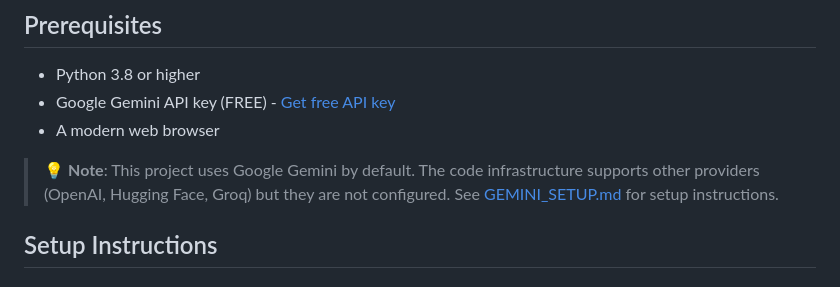
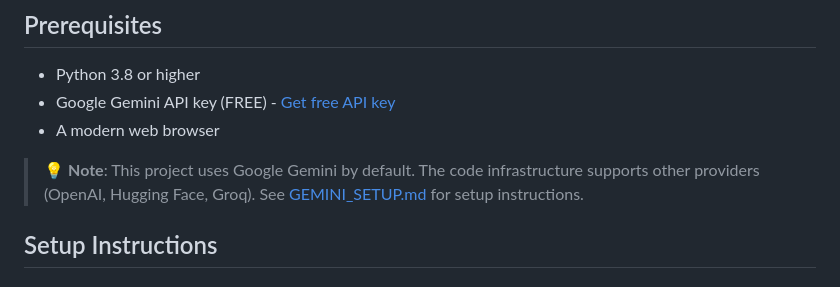
Before and after one commit to malberyz7/ai-code-review-bot, a Markdown page: README.md, the part around the change. Rendered like a GitHub page.

Commit message:
update readme docs

```diff
--- a/README.md
+++ b/README.md
@@ -42,7 +42,7 @@ AI Code Review Bot/
 - Google Gemini API key (FREE) - [Get free API key](https://makersuite.google.com/app/apikey)
 - A modern web browser
 
-> 💡 **Note**: This project uses Google Gemini by default. The code infrastructure supports other providers (OpenAI, Hugging Face, Groq) but they are not configured. See [GEMINI_SETUP.md](GEMINI_SETUP.md) for setup instructions.
+> 💡 **Note**: This project uses Google Gemini by default. The code infrastructure supports other providers (OpenAI, Hugging Face, Groq). See [GEMINI_SETUP.md](GEMINI_SETUP.md) for setup instructions.
 
 ## Setup Instructions
 
```
